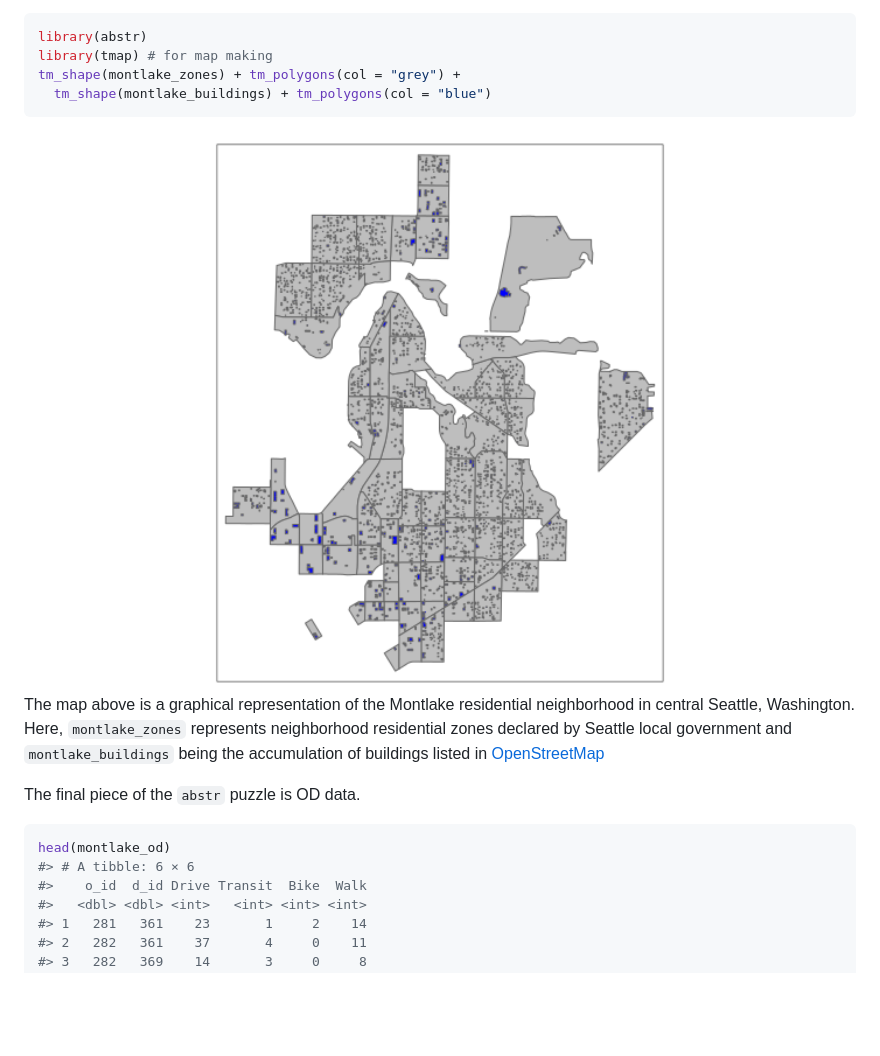
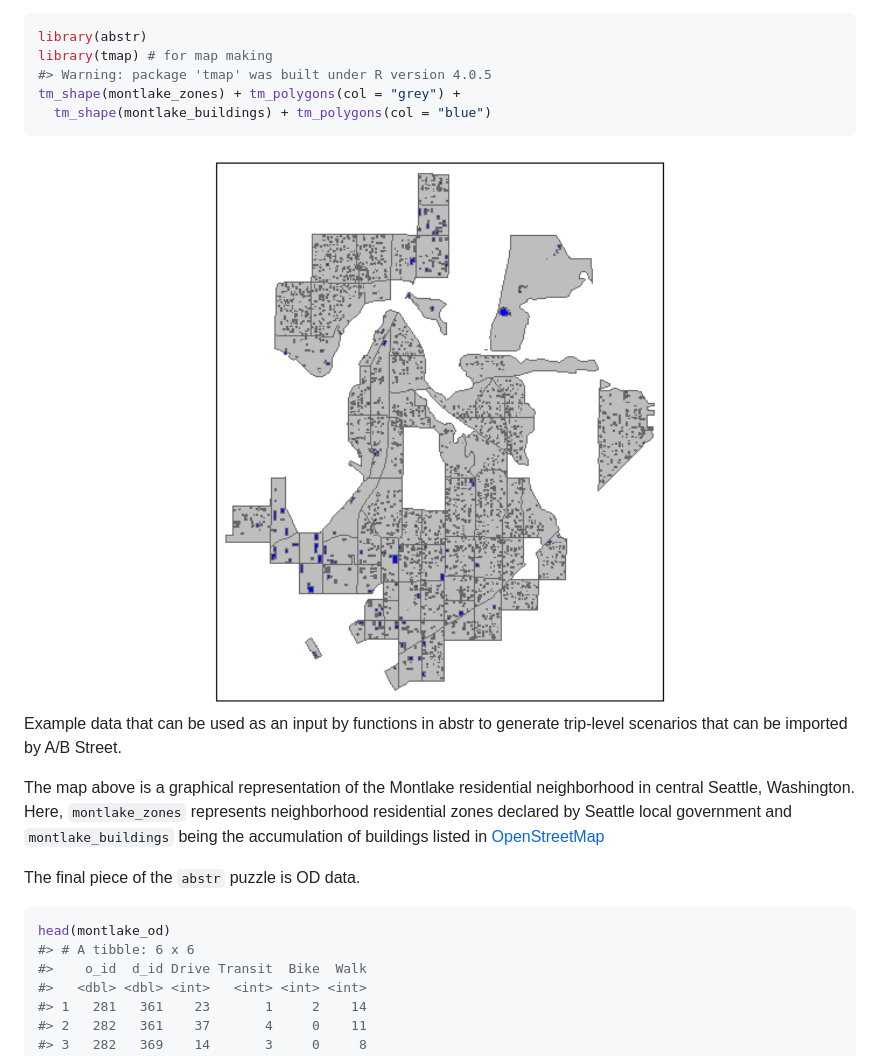
Before and after one commit to a-b-street/abstr, a Markdown page: README.md, the part around the change printed below. Drawn GitHub-style; pictures changed too: man/figures/README-input-1.png; blank space fills up the shorter version.

Commit message:
cran url comments
#49 cran url fixes

````diff
--- a/README.md
+++ b/README.md
@@ -41,11 +41,20 @@ U.S.
 ``` r
 library(abstr)
 library(tmap) # for map making
+#> Warning: package 'tmap' was built under R version 4.0.5
 tm_shape(montlake_zones) + tm_polygons(col = "grey") +
   tm_shape(montlake_buildings) + tm_polygons(col = "blue")
 ```
 
-<img src="man/figures/README-input-1.png" title="Example data that can be used as an input by functions in abstr to generate trip-level scenarios that can be imported by A/B Street." alt="Example data that can be used as an input by functions in abstr to generate trip-level scenarios that can be imported by A/B Street." width="100%" />
+<div class="figure">
+
+<img src="man/figures/README-input-1.png" alt="Example data that can be used as an input by functions in abstr to generate trip-level scenarios that can be imported by A/B Street." width="100%" />
+<p class="caption">
+Example data that can be used as an input by functions in abstr to
+generate trip-level scenarios that can be imported by A/B Street.
+</p>
+
+</div>
 
 The map above is a graphical representation of the Montlake residential
 neighborhood in central Seattle, Washington. Here, `montlake_zones`
@@ -59,7 +68,7 @@ The final piece of the `abstr` puzzle is OD data.
 
 ``` r
 head(montlake_od)
-#> # A tibble: 6 × 6
+#> # A tibble: 6 x 6
 #>    o_id  d_id Drive Transit  Bike  Walk
 #>   <dbl> <dbl> <int>   <int> <int> <int>
 #> 1   281   361    23       1     2    14
````
Also changed, not shown: other parts of README.md (+1 -1 lines), man/figures/README-outputplot-1.png, 3 other files.
